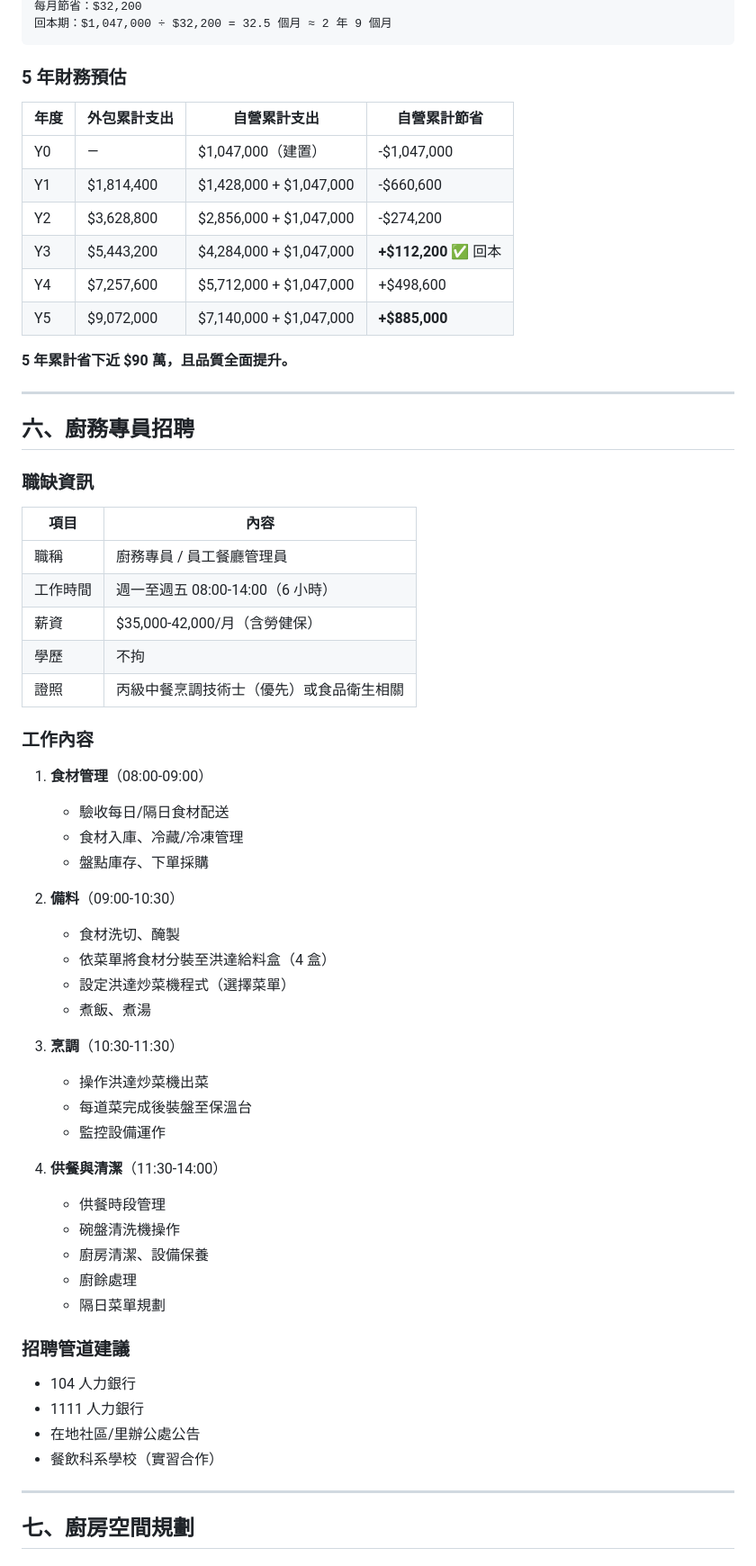
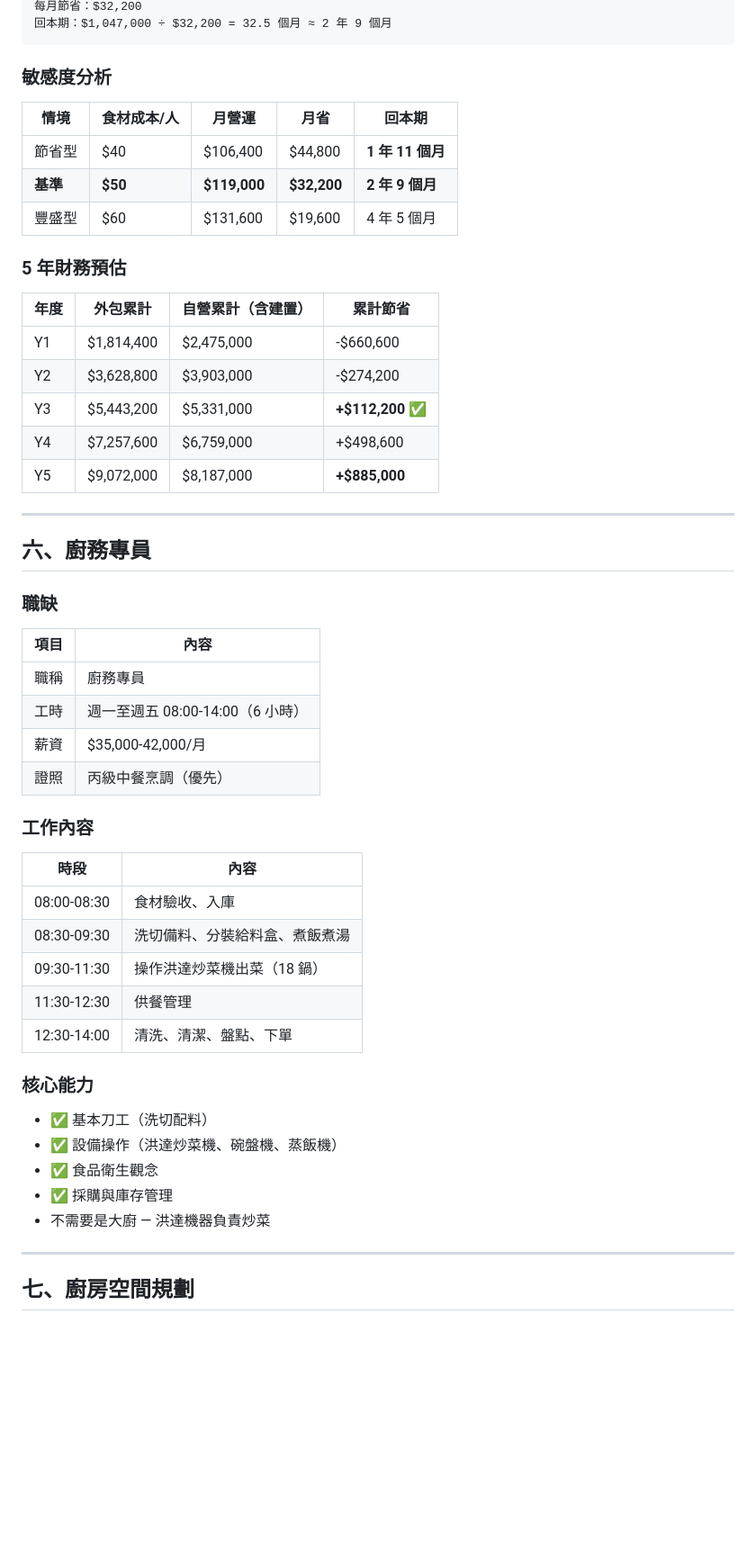
Before and after one commit to chiuchau-cyril/cube-rice, a Markdown page: employee-kitchen-plan.md, the part around one of its changes. Shown at 90% size. GitHub-like rendering; blank space fills up the shorter version.

````diff
--- a/employee-kitchen-plan.md
+++ b/employee-kitchen-plan.md
@@ -167,64 +192,54 @@
 回本期：$1,047,000 ÷ $32,200 = 32.5 個月 ≈ 2 年 9 個月
 ```
 
+### 敏感度分析
+
+| 情境 | 食材成本/人 | 月營運 | 月省 | 回本期 |
+|------|-----------|--------|------|--------|
+| 節省型 | $40 | $106,400 | $44,800 | **1 年 11 個月** |
+| **基準** | **$50** | **$119,000** | **$32,200** | **2 年 9 個月** |
+| 豐盛型 | $60 | $131,600 | $19,600 | 4 年 5 個月 |
+
 ### 5 年財務預估
 
-| 年度 | 外包累計支出 | 自營累計支出 | 自營累計節省 |
-|------|-----------|-----------|-----------|
-| Y0 | — | $1,047,000（建置） | -$1,047,000 |
-| Y1 | $1,814,400 | $1,428,000 + $1,047,000 | -$660,600 |
-| Y2 | $3,628,800 | $2,856,000 + $1,047,000 | -$274,200 |
-| Y3 | $5,443,200 | $4,284,000 + $1,047,000 | **+$112,200** ✅ 回本 |
-| Y4 | $7,257,600 | $5,712,000 + $1,047,000 | +$498,600 |
-| Y5 | $9,072,000 | $7,140,000 + $1,047,000 | **+$885,000** |
-
-**5 年累計省下近 $90 萬，且品質全面提升。**
+| 年度 | 外包累計 | 自營累計（含建置） | 累計節省 |
+|------|---------|-----------------|---------|
+| Y1 | $1,814,400 | $2,475,000 | -$660,600 |
+| Y2 | $3,628,800 | $3,903,000 | -$274,200 |
+| Y3 | $5,443,200 | $5,331,000 | **+$112,200** ✅ |
+| Y4 | $7,257,600 | $6,759,000 | +$498,600 |
+| Y5 | $9,072,000 | $8,187,000 | **+$885,000** |
 
 ---
 
-## 六、廚務專員招聘
+## 六、廚務專員
 
-### 職缺資訊
+### 職缺
 
 | 項目 | 內容 |
 |------|------|
-| 職稱 | 廚務專員 / 員工餐廳管理員 |
-| 工作時間 | 週一至週五 08:00-14:00（6 小時） |
-| 薪資 | $35,000-42,000/月（含勞健保） |
-| 學歷 | 不拘 |
-| 證照 | 丙級中餐烹調技術士（優先）或食品衛生相關 |
+| 職稱 | 廚務專員 |
+| 工時 | 週一至週五 08:00-14:00（6 小時） |
+| 薪資 | $35,000-42,000/月 |
+| 證照 | 丙級中餐烹調（優先） |
 
 ### 工作內容
 
-1. **食材管理**（08:00-09:00）
-   - 驗收每日/隔日食材配送
-   - 食材入庫、冷藏/冷凍管理
-   - 盤點庫存、下單採購
+| 時段 | 內容 |
+|------|------|
+| 08:00-08:30 | 食材驗收、入庫 |
+| 08:30-09:30 | 洗切備料、分裝給料盒、煮飯煮湯 |
+| 09:30-11:30 | 操作洪達炒菜機出菜（18 鍋） |
+| 11:30-12:30 | 供餐管理 |
+| 12:30-14:00 | 清洗、清潔、盤點、下單 |
 
-2. **備料**（09:00-10:30）
-   - 食材洗切、醃製
-   - 依菜單將食材分裝至洪達給料盒（4 盒）
-   - 設定洪達炒菜機程式（選擇菜單）
-   - 煮飯、煮湯
+### 核心能力
 
-3. **烹調**（10:30-11:30）
-   - 操作洪達炒菜機出菜
-   - 每道菜完成後裝盤至保溫台
-   - 監控設備運作
-
-4. **供餐與清潔**（11:30-14:00）
-   - 供餐時段管理
-   - 碗盤清洗機操作
-   - 廚房清潔、設備保養
-   - 廚餘處理
-   - 隔日菜單規劃
-
-### 招聘管道建議
-
-- 104 人力銀行
-- 1111 人力銀行
-- 在地社區/里辦公處公告
-- 餐飲科系學校（實習合作）
+- ✅ 基本刀工（洗切配料）
+- ✅ 設備操作（洪達炒菜機、碗盤機、蒸飯機）
+- ✅ 食品衛生觀念
+- ✅ 採購與庫存管理
+- 不需要是大廚 — 洪達機器負責炒菜
 
 ---
 
````
Also changed, not shown: other parts of employee-kitchen-plan.md (+164 -132 lines).
